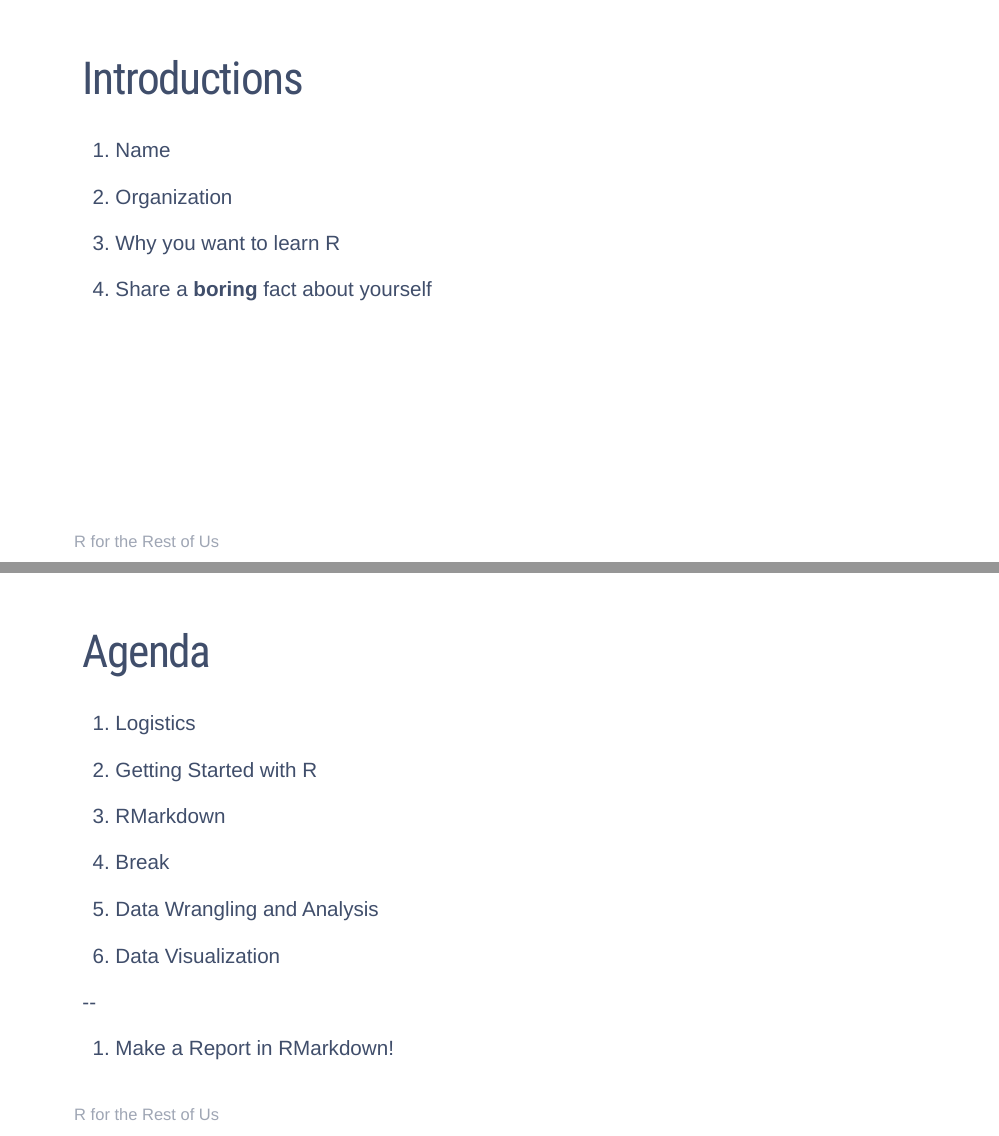
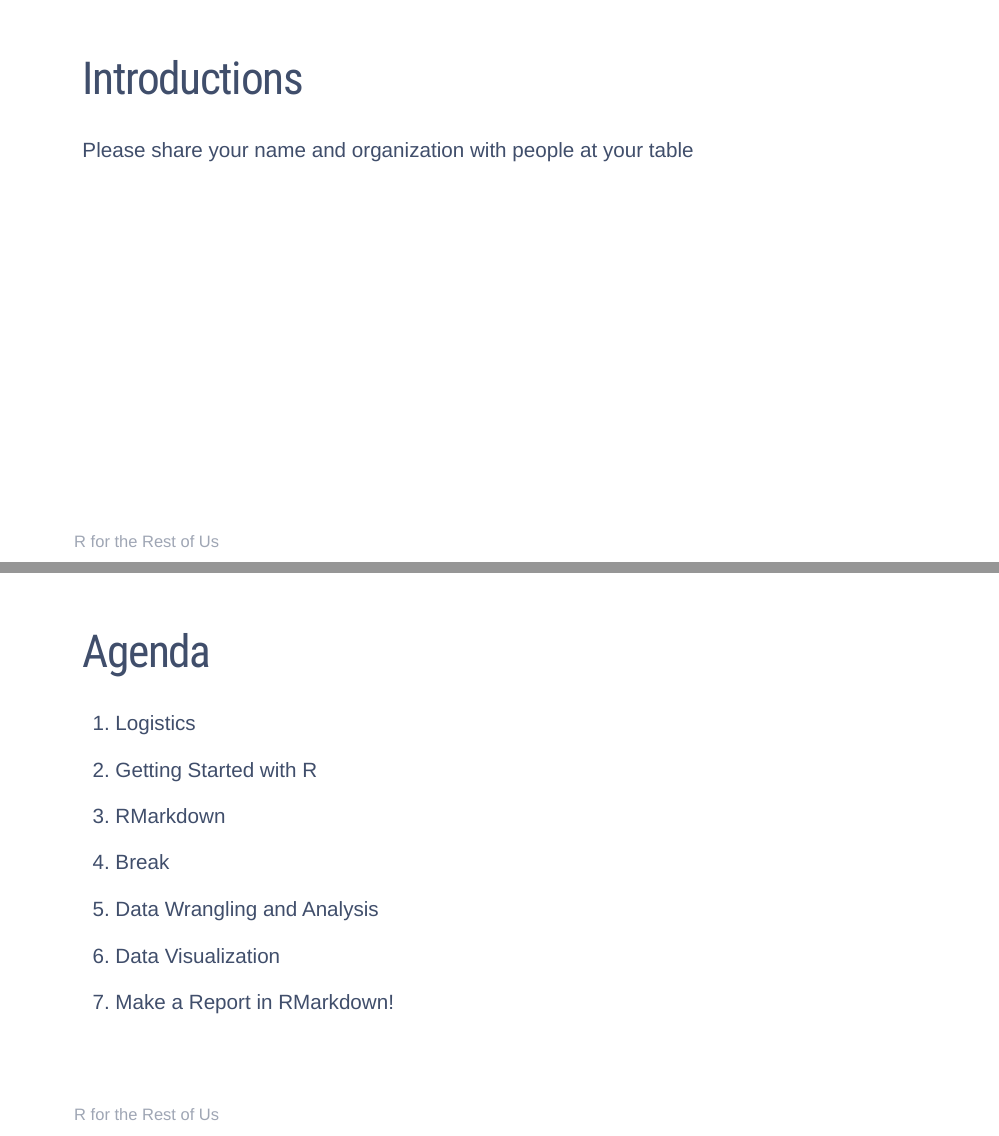
Before and after one commit to rfortherestofus/r-for-evaluation-aea-2019, an R Markdown document (slides/01-getting-started-slides.Rmd): pages 3 and 4 of 61, joined at a grey line. The pictures show the slides in the output file slides/01-getting-started-slides.html that the author committed with the source; the slides are laid out offline by our stand-in for remark.js, each with all of its steps uncovered, in fonts that may differ from those the slides ask for, and without slide numbers, shadows or browser add-ons; library style sheets and scripts come from the installed R packages.

Commit message:
Small updates

```diff
--- a/slides/01-getting-started-slides.Rmd
+++ b/slides/01-getting-started-slides.Rmd
@@ -36,19 +36,8 @@ class: center, middle, inverse, dk-section-title
 
 # Introductions
 
-1. Name
+Please share your name and organization with people at your table
 
---
-
-1. Organization
-
---
-
-1. Why you want to learn R
-
---
-
-1. Share a **boring** fact about yourself
 
 
 ---
```
Also changed, not shown: slides/01-getting-started-slides.html.
